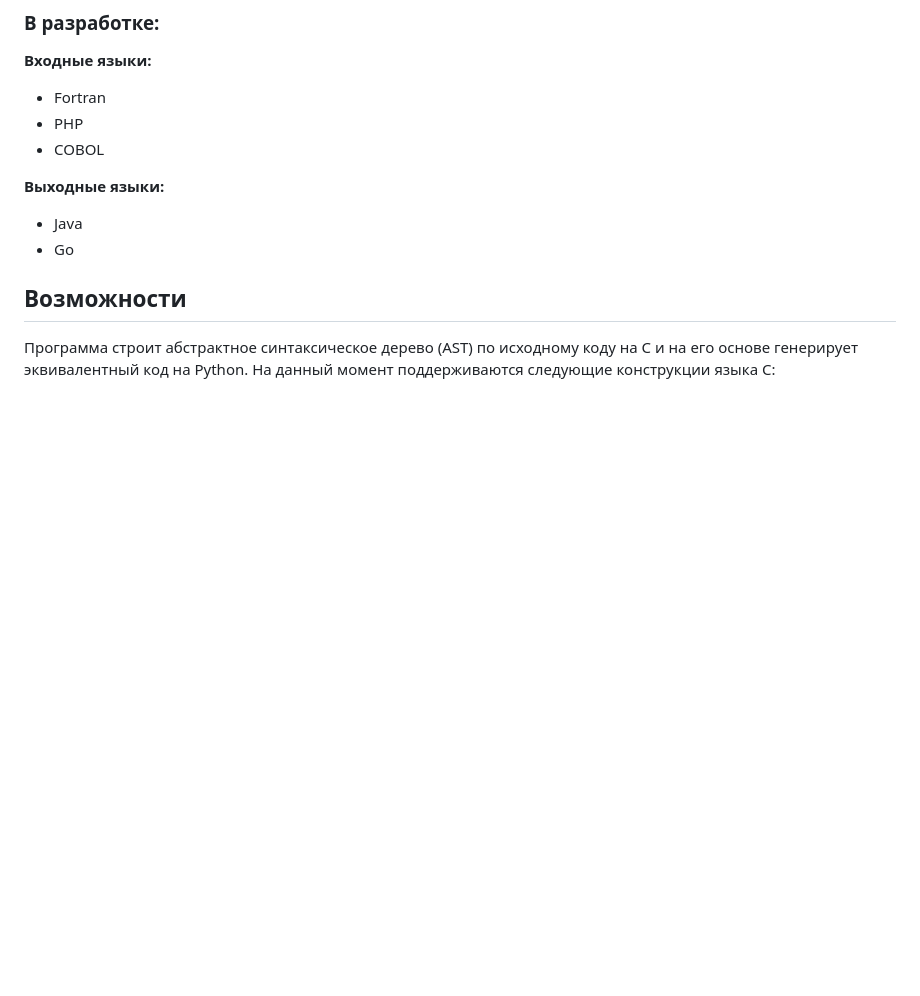
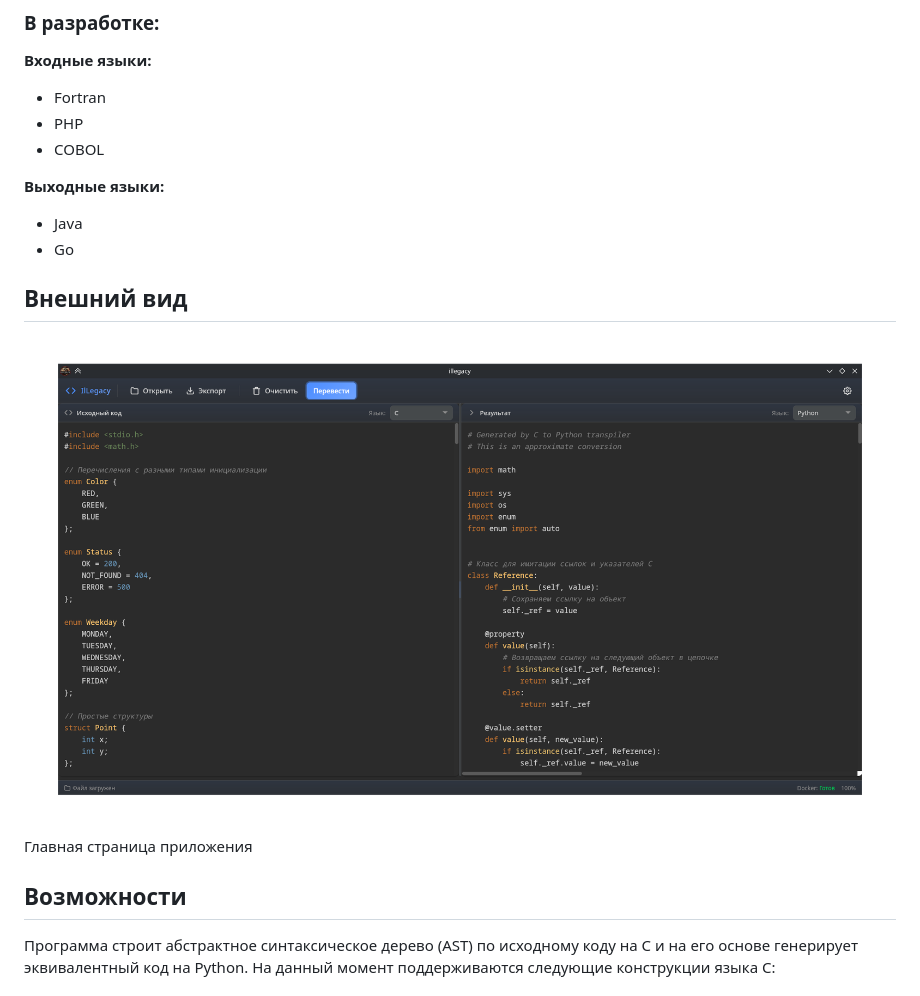
Before and after one commit to Oleg-El-Mudo/Illegacy, a Markdown page: README.md, the part around the change. GitHub-like rendering; pictures changed too: mainpage.png (added); blank space fills up the shorter version.

```diff
--- a/README.md
+++ b/README.md
@@ -22,6 +22,11 @@
 **Выходные языки:**
 - Java
 - Go
+
+## Внешний вид
+
+![Главная](mainpage.png)
+Главная страница приложения
 
 ## Возможности
 
```
Also changed, not shown: 2 other files.
